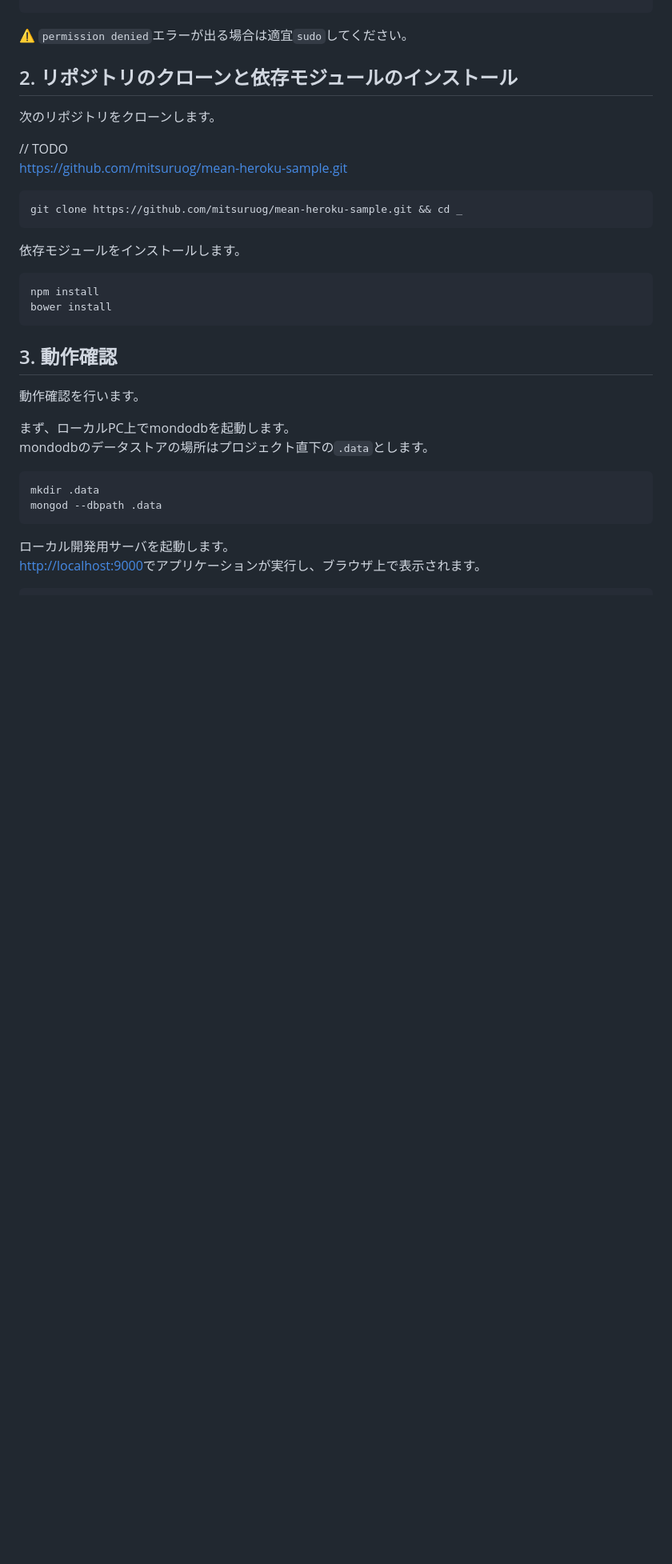
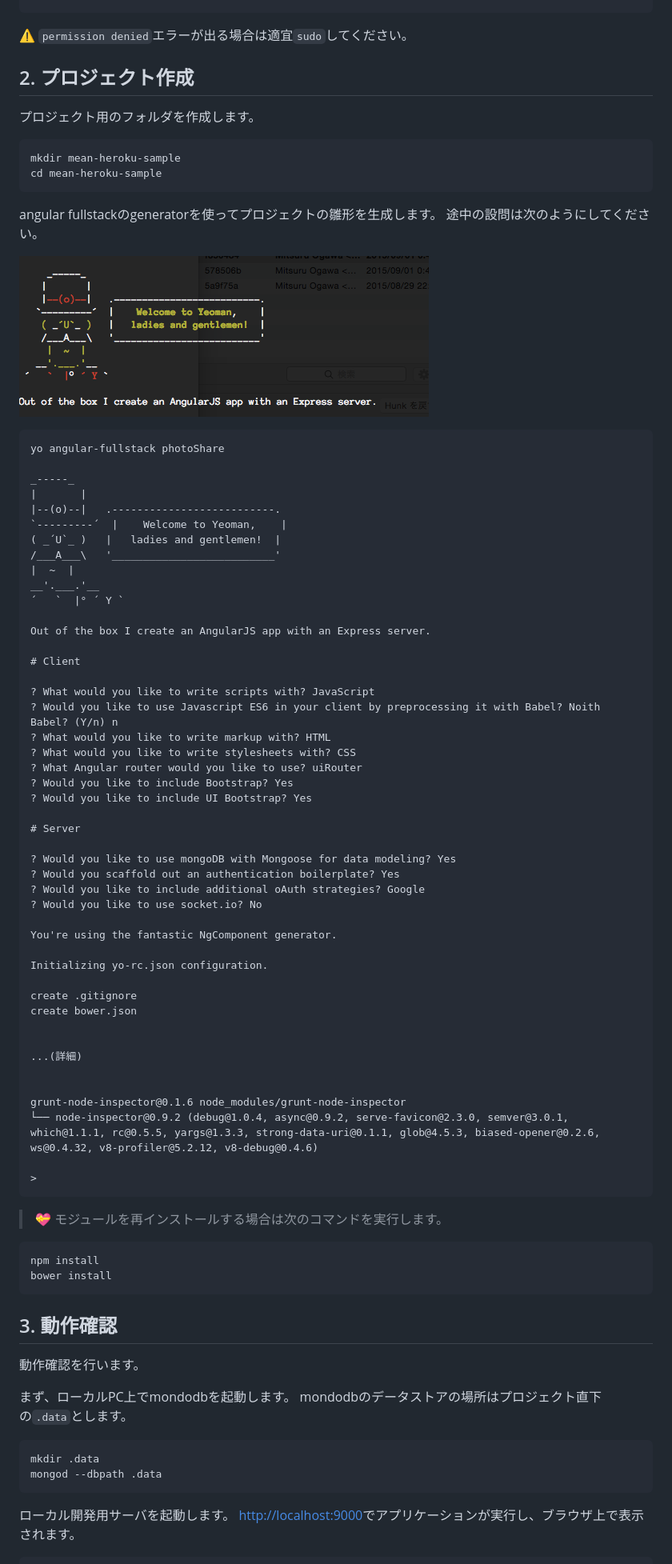
Before and after one commit to flect-mitsuruog/mean-heroku-tutorial-sandbox, a Markdown page: docs/01/README.md, the part around the change printed below. Shown: that part at 80% size. GitHub-like rendering; pictures changed too: docs/01/images/yo.png (added); blank space fills up the shorter version.

Commit message:
Change プロジェクト作成方法をYeoman generator方式に変更

````diff
--- a/docs/01/README.md
+++ b/docs/01/README.md
@@ -35,19 +35,70 @@ npm install -g generator-angular-fullstack
 
 :warning:  `permission denied`エラーが出る場合は適宜`sudo`してください。
 
-## 2. リポジトリのクローンと依存モジュールのインストール
+## 2. プロジェクト作成
 
-次のリポジトリをクローンします。
-
-// TODO
-<https://github.com/mitsuruog/mean-heroku-sample.git>
+プロジェクト用のフォルダを作成します。
 
 ```
-git clone https://github.com/mitsuruog/mean-heroku-sample.git && cd _
+mkdir mean-heroku-sample
+cd mean-heroku-sample
 ```
 
-依存モジュールをインストールします。
+angular fullstackのgeneratorを使ってプロジェクトの雛形を生成します。
+途中の設問は次のようにしてください。
 
+![yo](images/yo.png)
+
+```
+yo angular-fullstack photoShare
+
+_-----_
+|       |
+|--(o)--|   .--------------------------.
+`---------´  |    Welcome to Yeoman,    |
+( _´U`_ )   |   ladies and gentlemen!  |
+/___A___\   '__________________________'
+|  ~  |
+__'.___.'__
+´   `  |° ´ Y `
+
+Out of the box I create an AngularJS app with an Express server.
+
+# Client
+
+? What would you like to write scripts with? JavaScript
+? Would you like to use Javascript ES6 in your client by preprocessing it with Babel? Noith Babel? (Y/n) n
+? What would you like to write markup with? HTML
+? What would you like to write stylesheets with? CSS
+? What Angular router would you like to use? uiRouter
+? Would you like to include Bootstrap? Yes
+? Would you like to include UI Bootstrap? Yes
+
+# Server
+
+? Would you like to use mongoDB with Mongoose for data modeling? Yes
+? Would you scaffold out an authentication boilerplate? Yes
+? Would you like to include additional oAuth strategies? Google
+? Would you like to use socket.io? No
+
+You're using the fantastic NgComponent generator.
+
+Initializing yo-rc.json configuration.
+
+create .gitignore
+create bower.json
+
+
+...(詳細)
+
+
+grunt-node-inspector@0.1.6 node_modules/grunt-node-inspector
+└── node-inspector@0.9.2 (debug@1.0.4, async@0.9.2, serve-favicon@2.3.0, semver@3.0.1, which@1.1.1, rc@0.5.5, yargs@1.3.3, strong-data-uri@0.1.1, glob@4.5.3, biased-opener@0.2.6, ws@0.4.32, v8-profiler@5.2.12, v8-debug@0.4.6)
+
+>
+```
+
+> :gift_heart: モジュールを再インストールする場合は次のコマンドを実行します。
 ```
 npm install
 bower install
````
Also changed, not shown: other parts of docs/01/README.md (+1 -1 lines).
